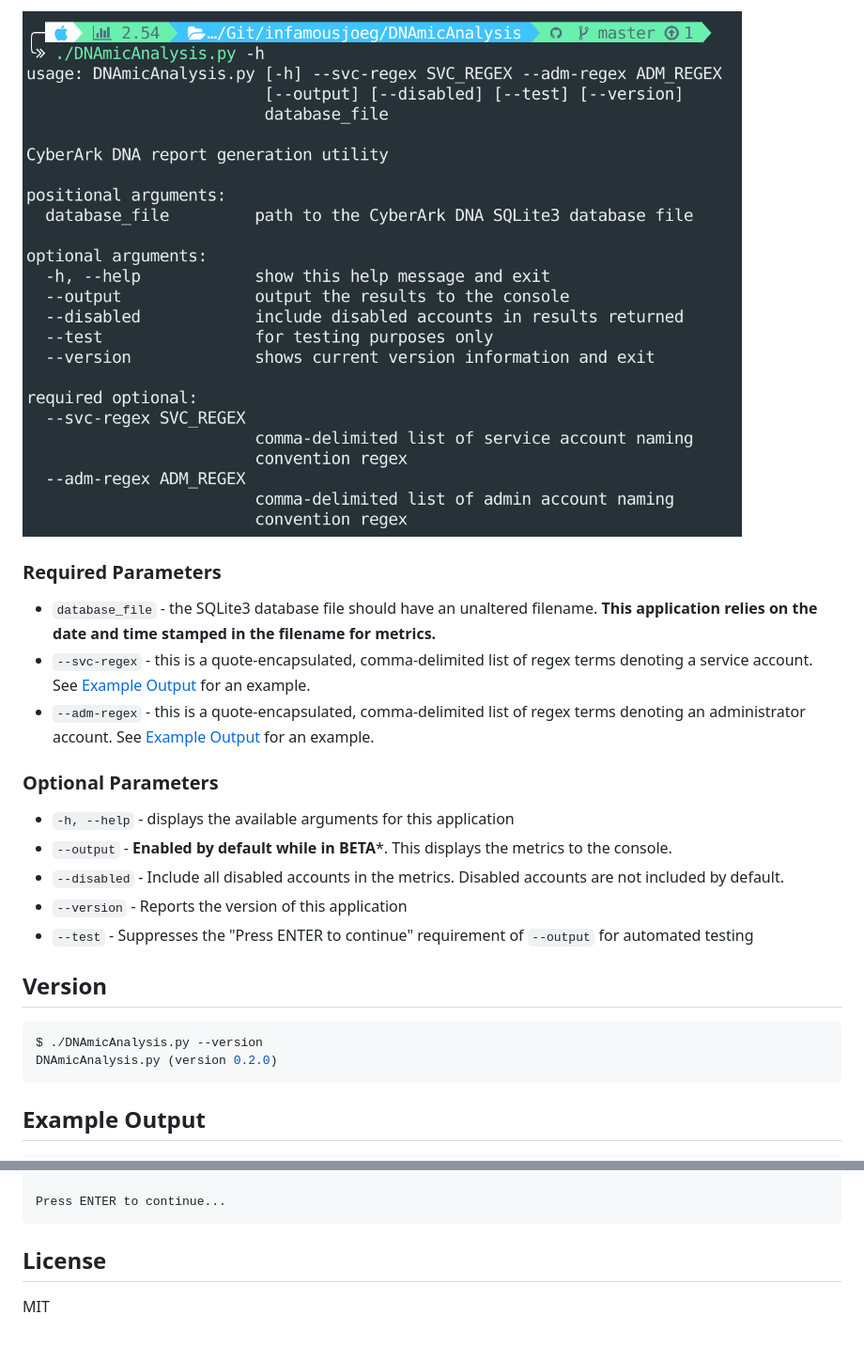
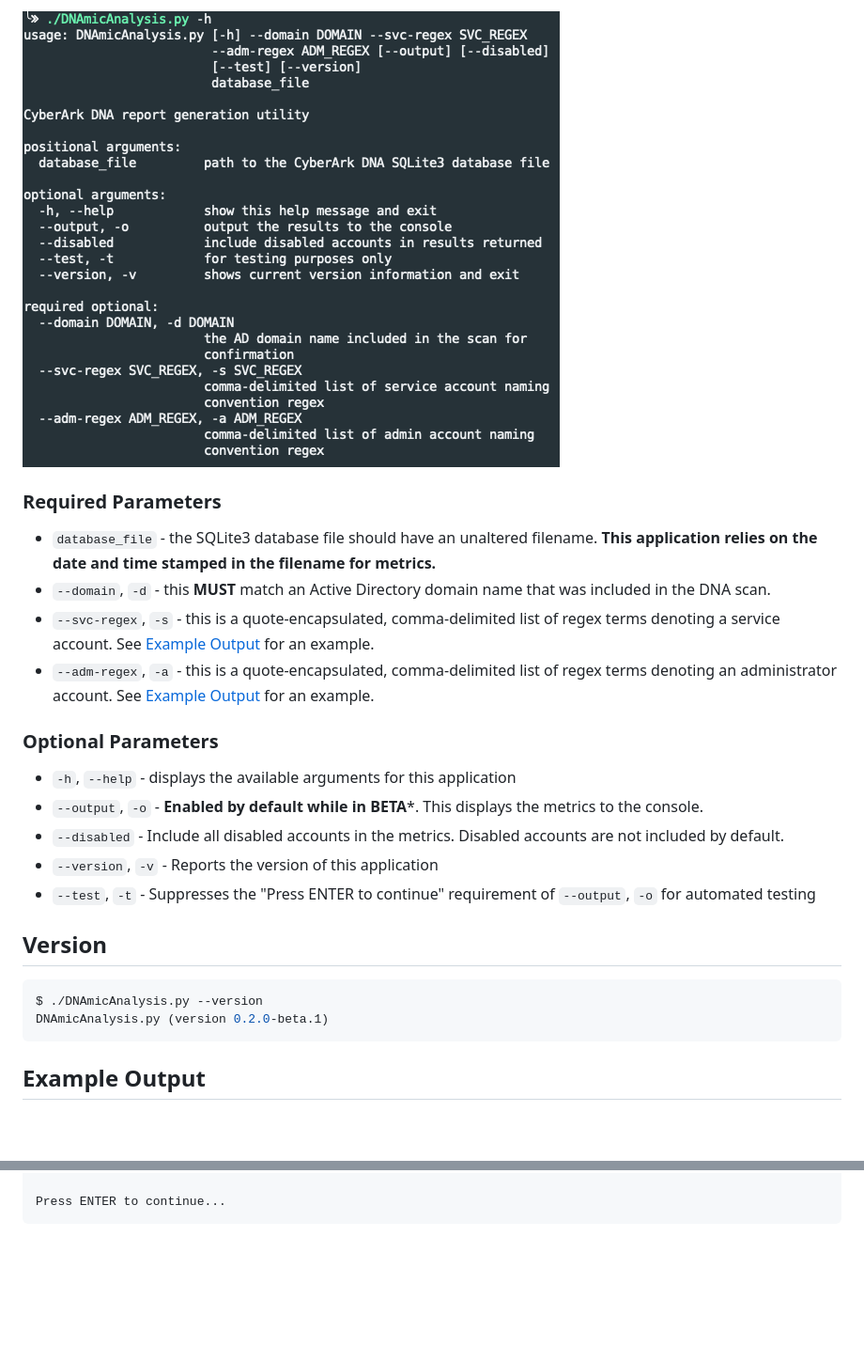
Before and after one commit to infamousjoeg/DNAmicAnalysis, a Markdown page: README.md, 2 parts joined by grey strips. Shown: that part at 94% size. Drawn GitHub-style; pictures changed too: img/cli-help.png; blank space fills up the shorter version.

````diff
--- a/README.md
+++ b/README.md
@@ -56,22 +168,23 @@ _NOTE: Until a release is available, this is considered a BETA. In a BETA state,
 ### Required Parameters
 
 * `database_file` - the SQLite3 database file should have an unaltered filename.  **This application relies on the date and time stamped in the filename for metrics.**
-* `--svc-regex` - this is a quote-encapsulated, comma-delimited list of regex terms denoting a service account.  See [Example Output](#Example-Output) for an example.
-* `--adm-regex` - this is a quote-encapsulated, comma-delimited list of regex terms denoting an administrator account.  See [Example Output](#Example-Output) for an example.
+* `--domain`, `-d` - this **MUST** match an Active Directory domain name that was included in the DNA scan.
+* `--svc-regex`, `-s` - this is a quote-encapsulated, comma-delimited list of regex terms denoting a service account.  See [Example Output](#Example-Output) for an example.
+* `--adm-regex`, `-a` - this is a quote-encapsulated, comma-delimited list of regex terms denoting an administrator account.  See [Example Output](#Example-Output) for an example.
 
 ### Optional Parameters
 
-* `-h, --help` - displays the available arguments for this application
-* `--output` - **Enabled by default while in BETA***.  This displays the metrics to the console.
+* `-h`, `--help` - displays the available arguments for this application
+* `--output`, `-o` - **Enabled by default while in BETA***.  This displays the metrics to the console.
 * `--disabled` - Include all disabled accounts in the metrics.  Disabled accounts are not included by default.
-* `--version` - Reports the version of this application
-* `--test` - Suppresses the "Press ENTER to continue" requirement of `--output` for automated testing
+* `--version`, `-v` - Reports the version of this application
+* `--test`, `-t` - Suppresses the "Press ENTER to continue" requirement of `--output`, `-o` for automated testing
 
 ## Version
 
 ```shell
 $ ./DNAmicAnalysis.py --version
-DNAmicAnalysis.py (version 0.2.0)
+DNAmicAnalysis.py (version 0.2.0-beta.1)
 ```
 
 ## Example Output
@@ -298,7 +417,3 @@ TOTAL ACCOUNTS: 1
 
 Press ENTER to continue...
 ```
-
-## License
-
-MIT
````
Also changed, not shown: other parts of README.md (+147 -29 lines), img/windows-pipinstall.png (added), img/windows-runpy.png (added), 3 other files.
